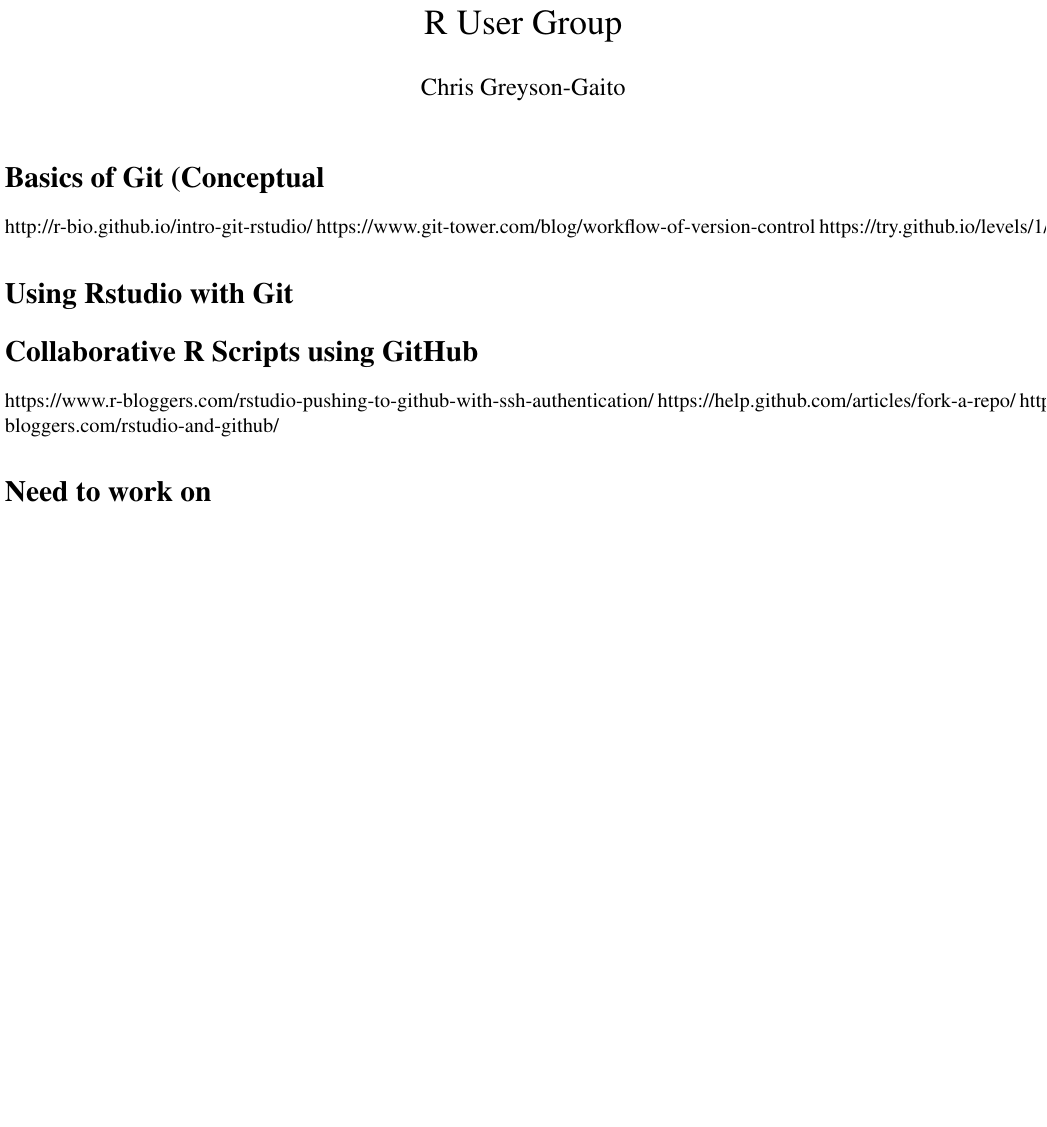
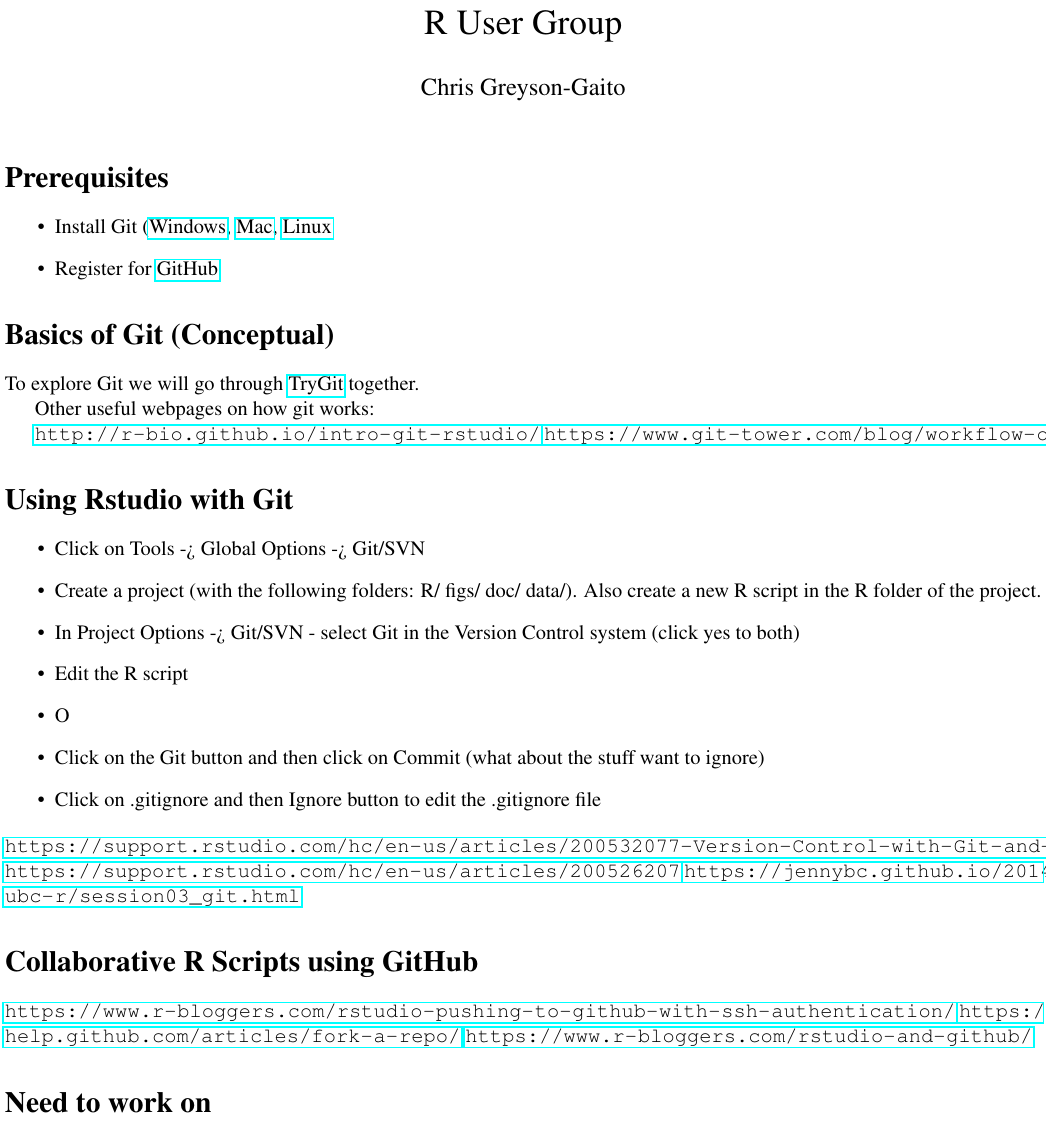
Before and after one commit to cgreysongaito/Git_Tutorial, a LaTeX document (doc/rstudiogit_tutorial.tex): part of the page, cut so that both start at the same text, the shorter picture padded with empty space. Compiled offline with pdfLaTeX.

Commit message:
edited rstudio_tutorial.tex file (added prerequisites section and ensured links work)

```diff
--- a/doc/rstudiogit_tutorial.tex
+++ b/doc/rstudiogit_tutorial.tex
@@ -1,33 +1,46 @@
 \documentclass[12pt,letterpaper]{article} % Font size (10-12pt) and paper size (a4paper, letterpaper, legalpaper, etc)
 \usepackage[left=0.1cm,top=0.1cm,right=0.1cm,bottom=0.35cm,nohead,nofoot]{geometry}
 \usepackage{times}
+\usepackage{hyperref}
 \begin{document}
 \title{Git, GitHub, and R:\\ R User Group}
 \author{Chris Greyson-Gaito}
 \date{}
 \maketitle
-\section*{Basics of Git (Conceptual}
-http://r-bio.github.io/intro-git-rstudio/
-https://www.git-tower.com/blog/workflow-of-version-control
-https://try.github.io/levels/1/challenges/1
+%%%%%%%%%%%%%%%%%%%%%%%%%%%%%%%%%%%%%%%%%%CLASS LECTURE%%%%%%%%%%%%%%%%%%%%%%%%%%%%%%%%%%%%%%%%%%%%
+\section*{Prerequisites}
+\begin{itemize}
+\item Install Git (\href{https://git-scm.com/download/win}{Windows}, \href{https://git-scm.com/download/mac}{Mac}, \href{https://git-scm.com/download/linux}{Linux}
+\item Register for \href{https://github.com/join?source=header-home}{GitHub}
+\end{itemize}
+\section*{Basics of Git (Conceptual)}
+To explore Git we will go through \href{https://try.github.io/levels/1/challenges/1}{TryGit} together.
+
+Other useful webpages on how git works:
+
+\url{http://r-bio.github.io/intro-git-rstudio/}
+\url{https://www.git-tower.com/blog/workflow-of-version-control}
+
 
 \section*{Using Rstudio with Git}
-%\begin{tabular}
-%\item Create a project or open a project
-%\item In Project Options -> Git/SVN - select Git in the Version Control system (click yes to both)
-%\item Git Commit (what about the stuff want to ignore)
-%\item Click on .gitignore and then Ignore button to edit the .gitignore file
-
-%\end{tabular}
-%https://support.rstudio.com/hc/en-us/articles/200532077-Version-Control-with-Git-and-SVN
-%https://support.rstudio.com/hc/en-us/articles/200526207
-%https://jennybc.github.io/2014-05-12-ubc/ubc-r/session03_git.html
+\begin{itemize}
+\item Click on Tools -> Global Options -> Git/SVN
+\item Create a project (with the following folders: R/ figs/ doc/ data/). Also create a new R script in the R folder of the project.
+\item In Project Options -> Git/SVN - select Git in the Version Control system (click yes to both)
+\item Edit the R script
+\item O
+\item Click on the Git button and then click on Commit (what about the stuff want to ignore)
+\item Click on .gitignore and then Ignore button to edit the .gitignore file
+\end{itemize}
+\url{https://support.rstudio.com/hc/en-us/articles/200532077-Version-Control-with-Git-and-SVN}
+\url{https://support.rstudio.com/hc/en-us/articles/200526207}
+\url{https://jennybc.github.io/2014-05-12-ubc/ubc-r/session03_git.html}
 
 
 \section*{Collaborative R Scripts using GitHub}
-https://www.r-bloggers.com/rstudio-pushing-to-github-with-ssh-authentication/
-https://help.github.com/articles/fork-a-repo/
-https://www.r-bloggers.com/rstudio-and-github/
+\url{https://www.r-bloggers.com/rstudio-pushing-to-github-with-ssh-authentication/}
+\url{https://help.github.com/articles/fork-a-repo/}
+\url{https://www.r-bloggers.com/rstudio-and-github/}
 \section*{Need to work on}
 gitignore
 
```
Also changed, not shown: 1 other file.
